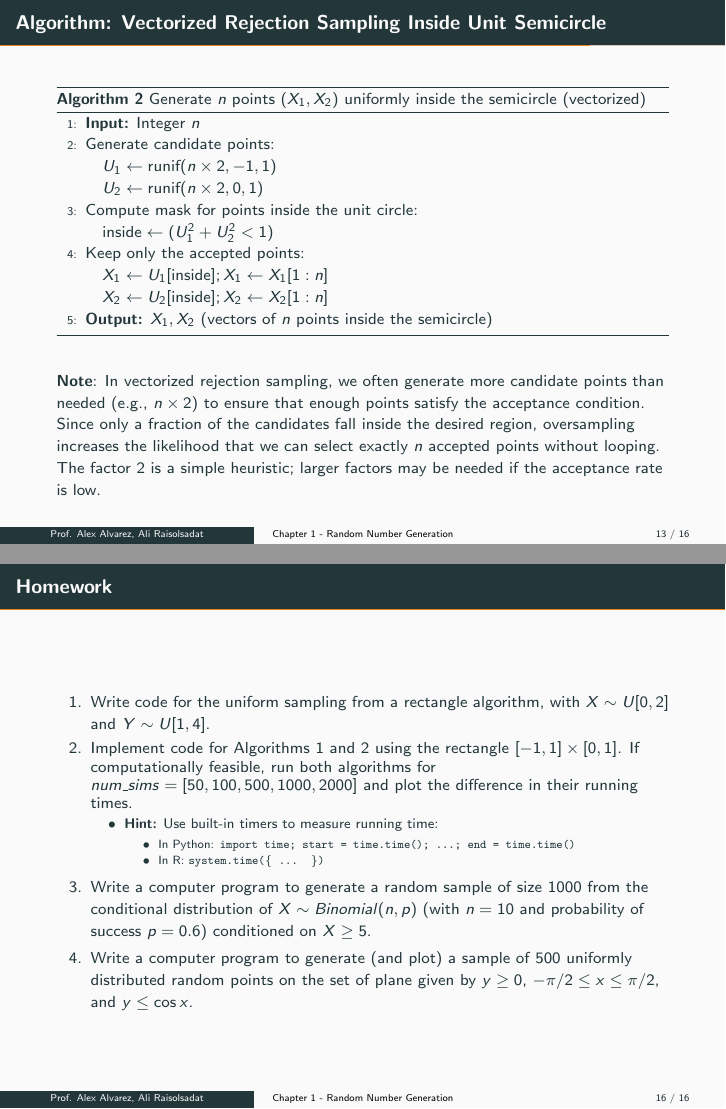
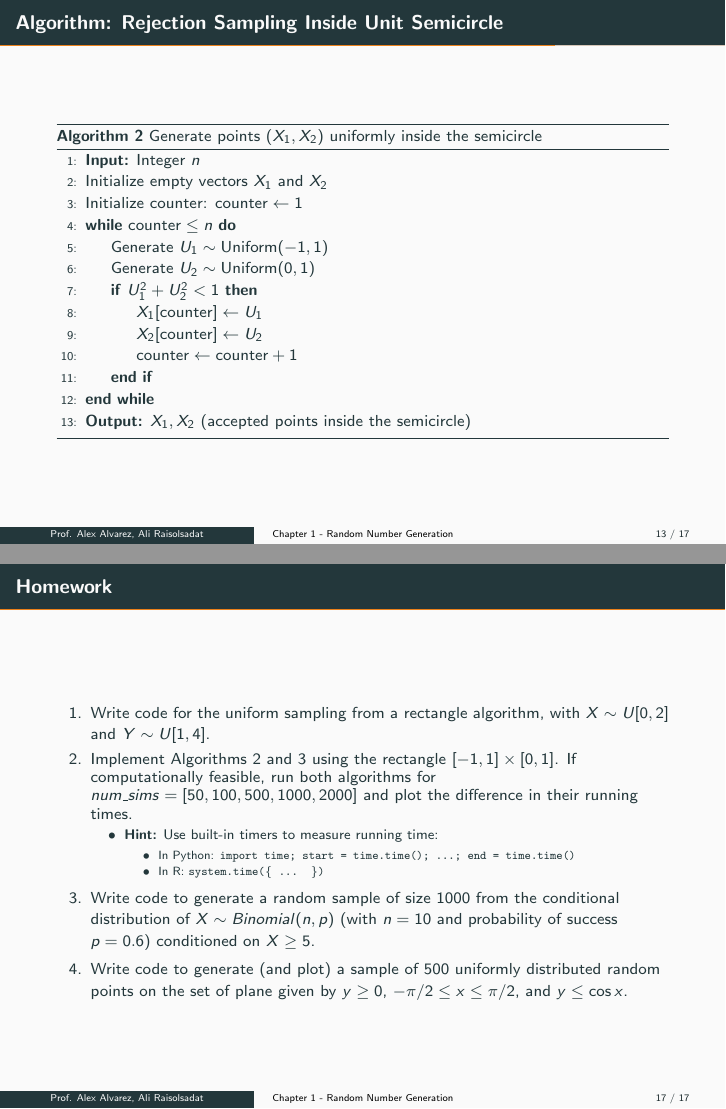
Before and after one commit to Ali-Raisolsadat/Ali-Raisolsadat.github.io, LaTeX slides (stat4110-lectures/STAT-4110-Chapter 1-Part 4.tex): pages 14 and 17 of 17 before the commit and pages 14 and 18 of 18 after it, joined at a grey line. Compiled offline with pdfLaTeX.

Commit message:
updated lecture 4 of chapter 1

```diff
--- a/stat4110-lectures/STAT-4110-Chapter 1-Part 4.tex
+++ b/stat4110-lectures/STAT-4110-Chapter 1-Part 4.tex
@@ -391,6 +391,27 @@ Essentially we will start generating uniformly distributed random numbers in the
 \end{algorithm}
 \end{frame}
 
+\begin{frame}[fragile]{Algorithm: Rejection Sampling Inside Unit Semicircle}
+\begin{algorithm}[H]
+    \caption{Generate points $(X_1, X_2)$ uniformly inside the semicircle}
+    \begin{algorithmic}[1]
+        \State \textbf{Input:} Integer $n$
+        \State Initialize empty vectors $X_1$ and $X_2$
+        \State Initialize counter: $\text{counter} \gets 1$
+        \While{$\text{counter} \leq n$}
+            \State Generate $U_1 \sim \text{Uniform}(-1,1)$
+            \State Generate $U_2 \sim \text{Uniform}(0,1)$
+            \If{$U_1^2 + U_2^2 < 1$}
+                \State $X_1[\text{counter}] \gets U_1$
+                \State $X_2[\text{counter}] \gets U_2$
+                \State $\text{counter} \gets \text{counter} + 1$
+            \EndIf
+        \EndWhile
+        \State \textbf{Output:} $X_1, X_2$ (accepted points inside the semicircle)
+    \end{algorithmic}
+\end{algorithm}
+\end{frame}
+
 %-------------------
 % Slide 13: Algorithm: Vectorized Rejection Sampling Inside Unit Semicircle
 %-------------------
@@ -443,7 +464,7 @@ The code gave us 780 generated uniformly distributed random points on the semici
 \begin{frame}{Homework}
 \begin{enumerate}
 	\item Write code for the uniform sampling from a rectangle algorithm, with $X \sim U[0,2]$ and $Y \sim U[1,4]$.
-	\item Implement code for Algorithms 1 and 2 using the rectangle $[-1,1] \times [0,1]$. If computationally feasible, run both algorithms for $num\_sims = [50, 100, 500, 1000, 2000]$ and plot the difference in their running times.
+	\item Implement Algorithms 2 and 3 using the rectangle $[-1,1] \times [0,1]$. If computationally feasible, run both algorithms for $num\_sims = [50, 100, 500, 1000, 2000]$ and plot the difference in their running times.
 		\begin{itemize}
 	          \item \textbf{Hint:} Use built-in timers to measure running time:
 	          \begin{itemize}
@@ -451,8 +472,8 @@ The code gave us 780 generated uniformly distributed random points on the semici
 	              \item In R: \texttt{system.time(\{ ... \})}
 	          \end{itemize}
 	      \end{itemize}
-	\item Write a computer program to generate a random sample of size 1000 from the conditional distribution of $X \sim Binomial(n,p)$  (with $n=10$ and probability of success $p=0.6$) conditioned on $X\geq 5$.
-	\item Write a computer program to generate (and plot) a sample of 500 uniformly distributed random points on the set of plane given by $y\geq 0$, $-\pi/2 \leq  x \leq \pi/2$, and $y \leq \cos x$.
+	\item Write code to generate a random sample of size 1000 from the conditional distribution of $X \sim Binomial(n,p)$  (with $n=10$ and probability of success $p=0.6$) conditioned on $X\geq 5$.
+	\item Write code to generate (and plot) a sample of 500 uniformly distributed random points on the set of plane given by $y\geq 0$, $-\pi/2 \leq  x \leq \pi/2$, and $y \leq \cos x$.
 \end{enumerate}
 \end{frame}
 
```
Also changed, not shown: stat4110-lectures/STAT-4110-Chapter 1-Part 4.pdf.
